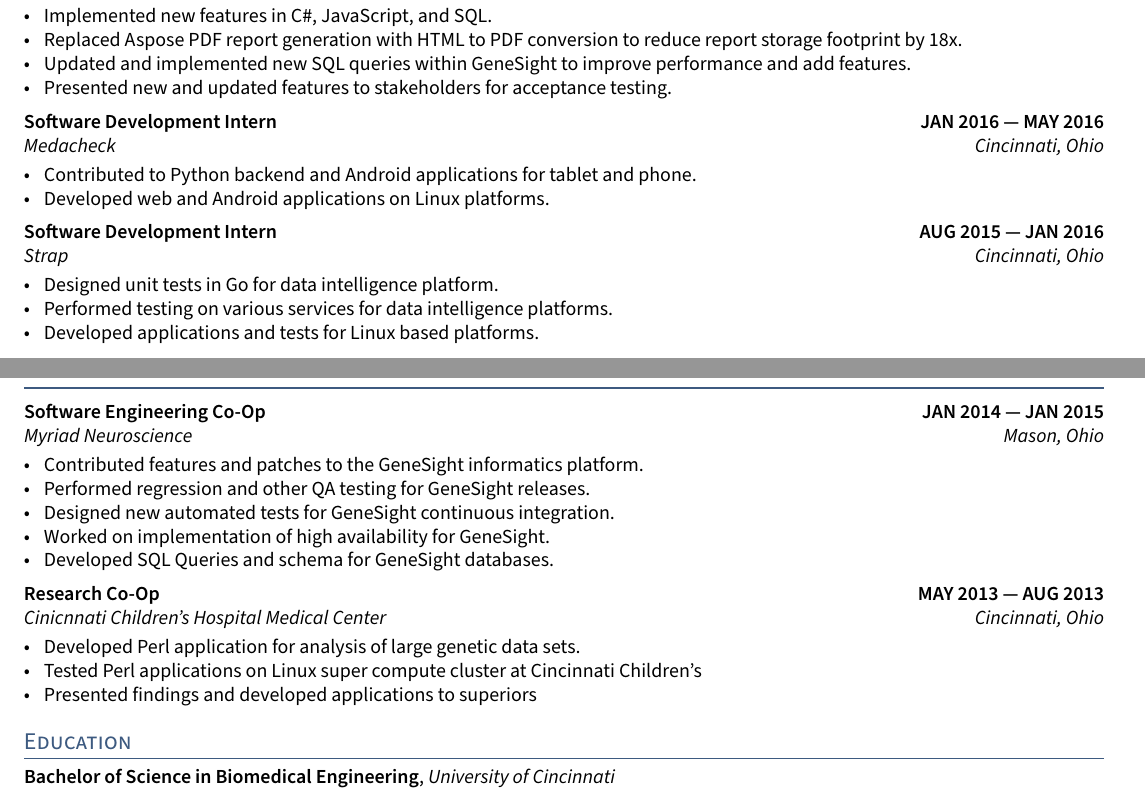
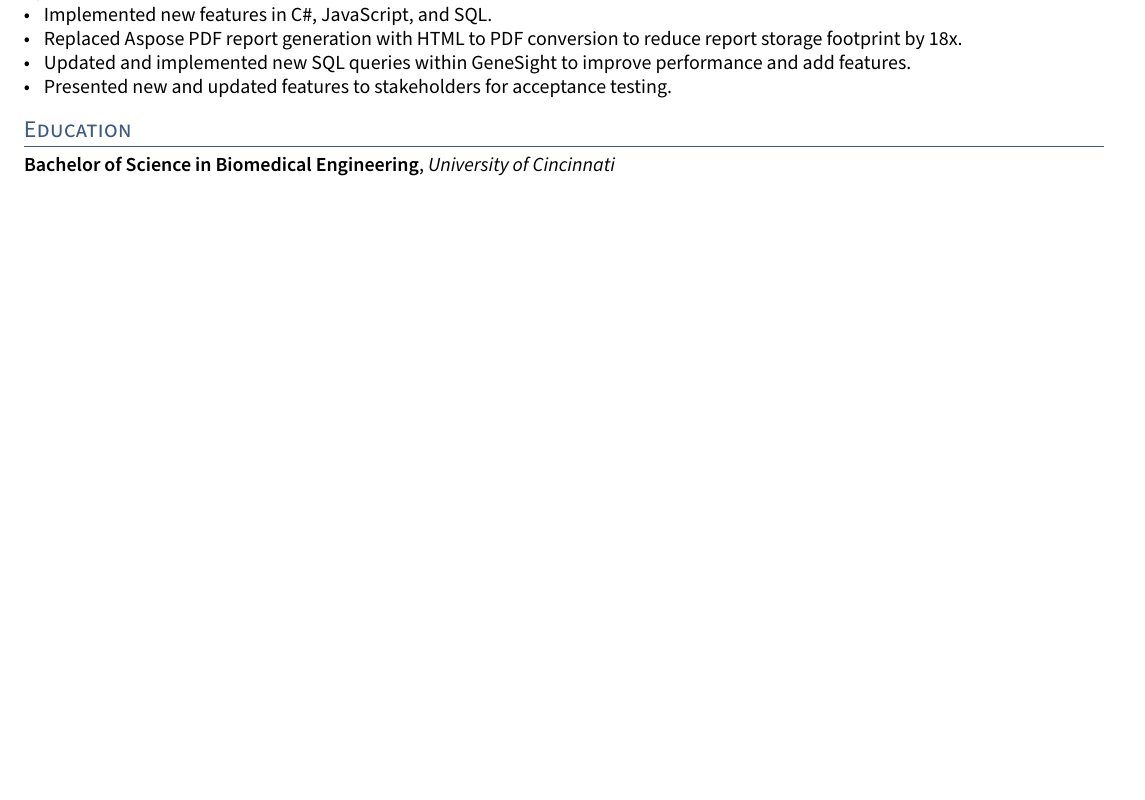
Before and after one commit to kfechter/kfechter-resume-latex, a LaTeX CV (resume.tex, which reads sections/experience.tex): two parts of pages 1 and 2 of 2 before the commit and part of page 1 of 2 after it, the two joined at a grey line, cut so that both start at the same text, the shorter picture padded with empty space. Compiled offline with pdfLaTeX.

Commit message:
Remove internships

```diff
--- a/sections/experience.tex
+++ b/sections/experience.tex
@@ -62,48 +62,3 @@
 \item Updated and implemented new SQL queries within GeneSight to improve performance and add features.
 \item Presented new and updated features to stakeholders for acceptance testing.
 \end{zitemize}
-
-%====================
-% EXPERIENCE D
-%====================
-\subsection{{Software Development Intern \hfill JAN 2016 --- MAY 2016}}
-\subtext{Medacheck \hfill Cincinnati, Ohio}
-\begin{zitemize}
-\item Contributed to Python backend and Android applications for tablet and phone.
-\item Developed web and Android applications on Linux platforms.
-\end{zitemize}
-
-%====================
-% EXPERIENCE E
-%====================
-\subsection{{Software Development Intern \hfill AUG 2015 --- JAN 2016}}
-\subtext{Strap \hfill Cincinnati, Ohio}
-\begin{zitemize}
-\item Designed unit tests in Go for data intelligence platform.
-\item Performed testing on various services for data intelligence platforms.
-\item Developed applications and tests for Linux based platforms.
-\end{zitemize}
-
-%====================
-% EXPERIENCE F
-%====================
-\subsection{{Software Engineering Co-Op \hfill JAN 2014 --- JAN 2015}}
-\subtext{Myriad Neuroscience \hfill Mason, Ohio}
-\begin{zitemize}
-\item Contributed features and patches to the GeneSight informatics platform.
-\item Performed regression and other QA testing for GeneSight releases.
-\item Designed new automated tests for GeneSight continuous integration.
-\item Worked on implementation of high availability for GeneSight.
-\item Developed SQL Queries and schema for GeneSight databases.
-\end{zitemize}
-
-%====================
-% EXPERIENCE G
-%====================
-\subsection{{Research Co-Op \hfill MAY 2013 --- AUG 2013}}
-\subtext{Cinicnnati Children's Hospital Medical Center \hfill Cincinnati, Ohio}
-\begin{zitemize}
-\item Developed Perl application for analysis of large genetic data sets.
-\item Tested Perl applications on Linux super compute cluster at Cincinnati Children's
-\item Presented findings and developed applications to superiors
-\end{zitemize}
```
